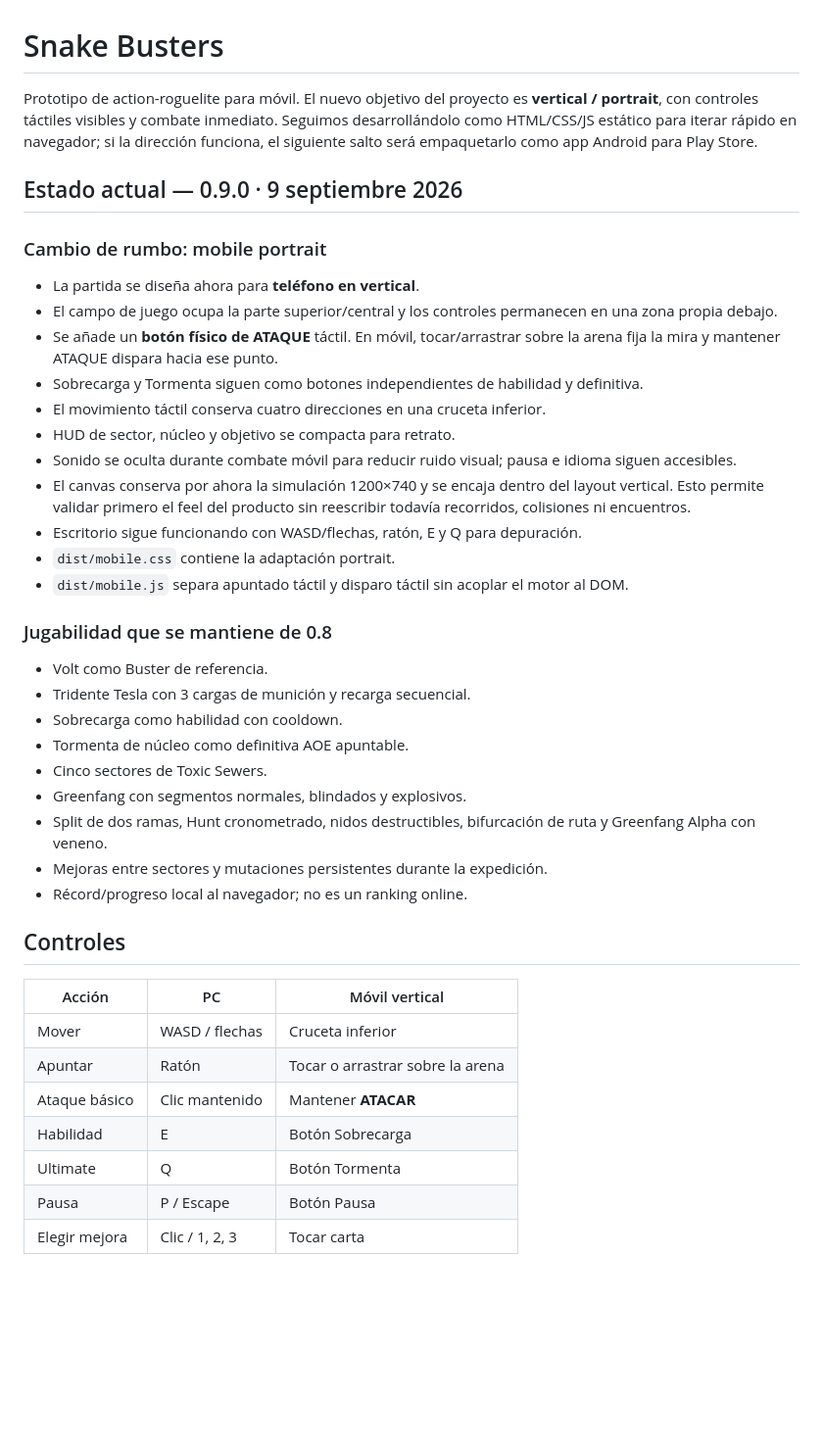
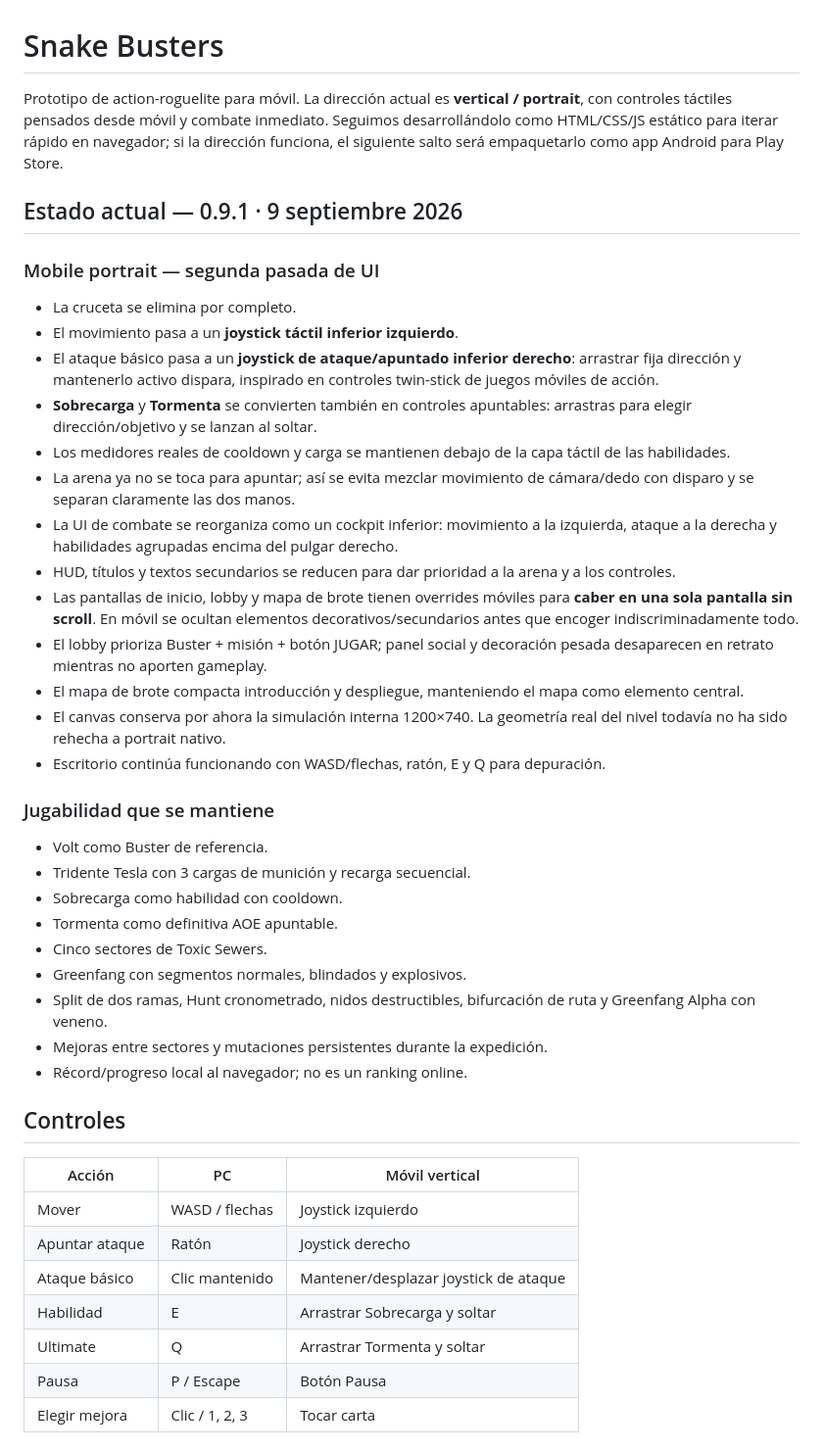
Before and after one commit to papimatcoding/snake-busters, a Markdown page: README.md, the part around one of its changes. Shown at 98% size. Drawn GitHub-style; blank space fills up the shorter version.

Commit message:
docs: record twin-stick mobile UI pass

```diff
--- a/README.md
+++ b/README.md
@@ -1,29 +1,31 @@
 # Snake Busters
 
-Prototipo de action-roguelite para móvil. El nuevo objetivo del proyecto es **vertical / portrait**, con controles táctiles visibles y combate inmediato. Seguimos desarrollándolo como HTML/CSS/JS estático para iterar rápido en navegador; si la dirección funciona, el siguiente salto será empaquetarlo como app Android para Play Store.
+Prototipo de action-roguelite para móvil. La dirección actual es **vertical / portrait**, con controles táctiles pensados desde móvil y combate inmediato. Seguimos desarrollándolo como HTML/CSS/JS estático para iterar rápido en navegador; si la dirección funciona, el siguiente salto será empaquetarlo como app Android para Play Store.
 
-## Estado actual — 0.9.0 · 9 septiembre 2026
+## Estado actual — 0.9.1 · 9 septiembre 2026
 
-### Cambio de rumbo: mobile portrait
+### Mobile portrait — segunda pasada de UI
 
-- La partida se diseña ahora para **teléfono en vertical**.
-- El campo de juego ocupa la parte superior/central y los controles permanecen en una zona propia debajo.
-- Se añade un **botón físico de ATAQUE** táctil. En móvil, tocar/arrastrar sobre la arena fija la mira y mantener ATAQUE dispara hacia ese punto.
-- Sobrecarga y Tormenta siguen como botones independientes de habilidad y definitiva.
-- El movimiento táctil conserva cuatro direcciones en una cruceta inferior.
-- HUD de sector, núcleo y objetivo se compacta para retrato.
-- Sonido se oculta durante combate móvil para reducir ruido visual; pausa e idioma siguen accesibles.
-- El canvas conserva por ahora la simulación 1200×740 y se encaja dentro del layout vertical. Esto permite validar primero el feel del producto sin reescribir todavía recorridos, colisiones ni encuentros.
-- Escritorio sigue funcionando con WASD/flechas, ratón, E y Q para depuración.
-- `dist/mobile.css` contiene la adaptación portrait.
-- `dist/mobile.js` separa apuntado táctil y disparo táctil sin acoplar el motor al DOM.
+- La cruceta se elimina por completo.
+- El movimiento pasa a un **joystick táctil inferior izquierdo**.
+- El ataque básico pasa a un **joystick de ataque/apuntado inferior derecho**: arrastrar fija dirección y mantenerlo activo dispara, inspirado en controles twin-stick de juegos móviles de acción.
+- **Sobrecarga** y **Tormenta** se convierten también en controles apuntables: arrastras para elegir dirección/objetivo y se lanzan al soltar.
+- Los medidores reales de cooldown y carga se mantienen debajo de la capa táctil de las habilidades.
+- La arena ya no se toca para apuntar; así se evita mezclar movimiento de cámara/dedo con disparo y se separan claramente las dos manos.
+- La UI de combate se reorganiza como un cockpit inferior: movimiento a la izquierda, ataque a la derecha y habilidades agrupadas encima del pulgar derecho.
+- HUD, títulos y textos secundarios se reducen para dar prioridad a la arena y a los controles.
+- Las pantallas de inicio, lobby y mapa de brote tienen overrides móviles para **caber en una sola pantalla sin scroll**. En móvil se ocultan elementos decorativos/secundarios antes que encoger indiscriminadamente todo.
+- El lobby prioriza Buster + misión + botón JUGAR; panel social y decoración pesada desaparecen en retrato mientras no aporten gameplay.
+- El mapa de brote compacta introducción y despliegue, manteniendo el mapa como elemento central.
+- El canvas conserva por ahora la simulación interna 1200×740. La geometría real del nivel todavía no ha sido rehecha a portrait nativo.
+- Escritorio continúa funcionando con WASD/flechas, ratón, E y Q para depuración.
 
-### Jugabilidad que se mantiene de 0.8
+### Jugabilidad que se mantiene
 
 - Volt como Buster de referencia.
 - Tridente Tesla con 3 cargas de munición y recarga secuencial.
 - Sobrecarga como habilidad con cooldown.
-- Tormenta de núcleo como definitiva AOE apuntable.
+- Tormenta como definitiva AOE apuntable.
 - Cinco sectores de Toxic Sewers.
 - Greenfang con segmentos normales, blindados y explosivos.
 - Split de dos ramas, Hunt cronometrado, nidos destructibles, bifurcación de ruta y Greenfang Alpha con veneno.
@@ -34,11 +36,11 @@ Prototipo de action-roguelite para móvil. El nuevo objetivo del proyecto es **v
 
 | Acción | PC | Móvil vertical |
 | --- | --- | --- |
-| Mover | WASD / flechas | Cruceta inferior |
-| Apuntar | Ratón | Tocar o arrastrar sobre la arena |
-| Ataque básico | Clic mantenido | Mantener **ATACAR** |
-| Habilidad | E | Botón Sobrecarga |
-| Ultimate | Q | Botón Tormenta |
+| Mover | WASD / flechas | Joystick izquierdo |
+| Apuntar ataque | Ratón | Joystick derecho |
+| Ataque básico | Clic mantenido | Mantener/desplazar joystick de ataque |
+| Habilidad | E | Arrastrar Sobrecarga y soltar |
+| Ultimate | Q | Arrastrar Tormenta y soltar |
 | Pausa | P / Escape | Botón Pausa |
 | Elegir mejora | Clic / 1, 2, 3 | Tocar carta |
 
```
Also changed, not shown: other parts of README.md (+18 -16 lines).
